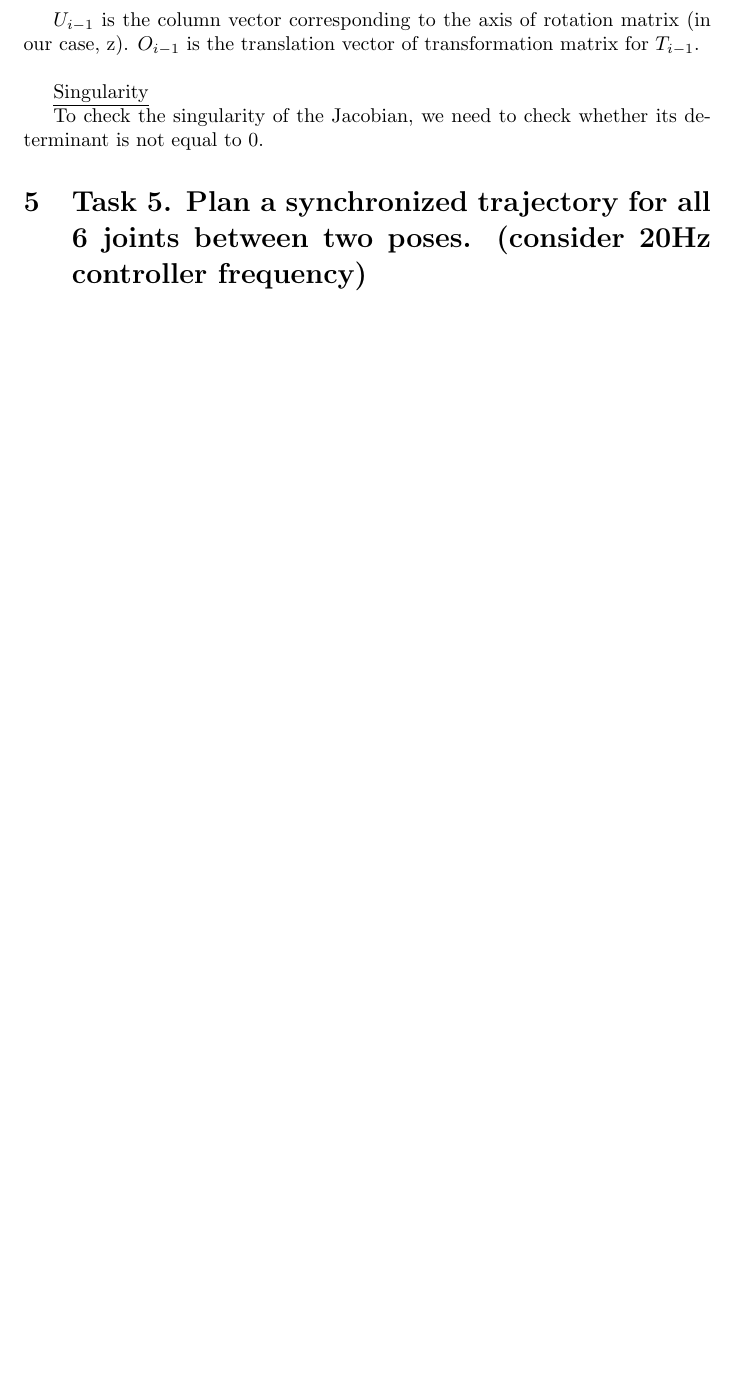
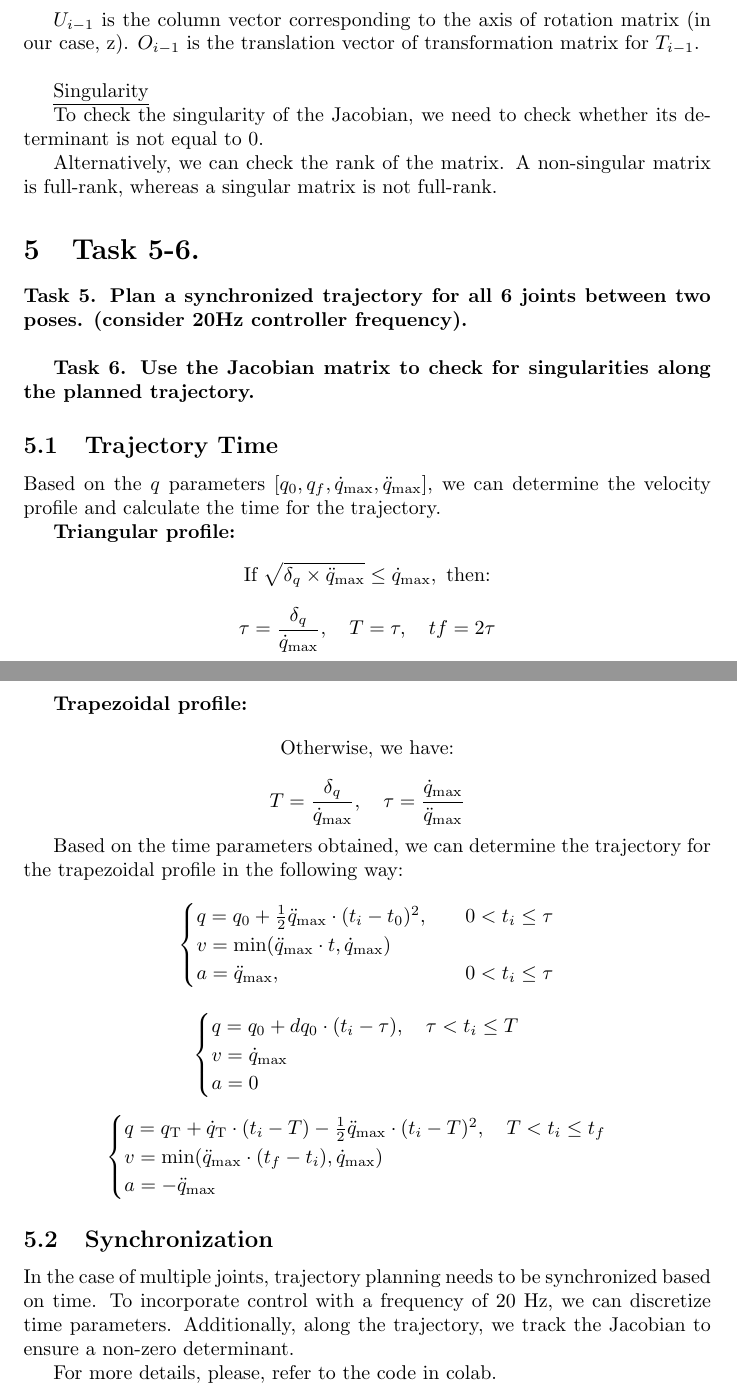
Before and after one commit to illusoryTwin/FoR, a LaTeX document (assig2/assig2.tex): part of page 4 of 4 before the commit and two parts of pages 4 and 5 of 5 after it, the two joined at a grey line, cut so that both start at the same text, the shorter picture padded with empty space. Compiled offline with pdfLaTeX.

Commit message:
Completed all the tasks

```diff
--- a/assig2/assig2.tex
+++ b/assig2/assig2.tex
@@ -244,9 +238,65 @@ $O_{i-1}$ is the translation vector of transformation matrix for $T_{i-1}$. \\
 To check the singularity of the Jacobian, we need to check whether its determinant is not
 equal to 0.
 
-\section{Task 5. Plan a synchronized trajectory for all 6 joints between two poses. (consider 20Hz
-controller frequency)}
+Alternatively, we can check the rank of the matrix. A non-singular matrix is full-rank, whereas a singular matrix is not full-rank.
+
+\section{Task 5-6.}
+\textbf{Task 5. Plan a synchronized trajectory for all 6 joints between two poses. (consider 20Hz
+controller frequency).\\}
+
+\textbf{Task 6. Use the Jacobian matrix to check for singularities along the planned trajectory.}
+
+\subsection{Trajectory Time}
+Based on the $q$ parameters $[q_0, q_f, \dot{q}_{\text{max}}, \ddot{q}_{\text{max}}]$, we can determine the velocity profile and calculate the time for the trajectory.
+
+\textbf{Triangular profile:}
+\[
+\text{If } \sqrt{\delta_q \times \ddot{q}_{\text{max}}} \leq \dot{q}_{\text{max}}, \text{ then:}
+\]
+\[
+\tau = \frac{\delta_q}{\dot{q}_{\text{max}}}, \quad T = \tau, \quad tf = 2\tau
+\]
+
+\textbf{Trapezoidal profile:}
+\[
+\text{Otherwise, we have:}
+\]
+\[
+T = \frac{\delta_q}{\dot{q}_{\text{max}}}, \quad \tau = \frac{\dot{q}_{\text{max}}}{\ddot{q}_{\text{max}}}
+\]
 
 
-% \section{Task 5. Use the Jacobian matrix to check for singularities along the planned trajectory}
+Based on the time parameters obtained, we can determine the trajectory for the trapezoidal profile in the following way:
+\[
+\begin{cases}
+q = q_0 + \frac{1}{2} \ddot{q}_{\text{max}} \cdot (t_i - t_0)^2, & \quad 0 < t_i \leq \tau \\
+v = \min(\ddot{q}_{\text{max}} \cdot t, \dot{q}_{\text{max}}) \\
+a = \ddot{q}_{\text{max}}, & \quad 0 < t_i \leq \tau
+\end{cases}
+\]
+
+
+\[
+\begin{cases}
+q = q_0 + dq_0 \cdot (t_i - \tau), \quad \tau < t_i \leq T\\
+v = \dot{q}_{\text{max}}\\
+a = 0
+\end{cases}
+\]
+
+\[
+\begin{cases}
+q = q_{\text{T}} + \dot{q}_{\text{T}} \cdot (t_i - T) - \frac{1}{2} \ddot{q}_{\text{max}} \cdot (t_i - T)^2, \quad T < t_i \leq t_f\\
+v = \min(\ddot{q}_{\text{max}} \cdot (t_f - t_i), \dot{q}_{\text{max}})\\
+a = -\ddot{q}_{\text{max}}
+\end{cases}
+\]
+
+\subsection{Synchronization}
+In the case of multiple joints, trajectory planning needs to be synchronized based on time.
+To incorporate control with a frequency of 20 Hz, we can discretize time parameters.
+Additionally, along the trajectory, we track the Jacobian to ensure a non-zero determinant.
+
+For more details, please, refer to the code in colab.
+
 \end{document}
```
Also changed, not shown: assig2/assig2.pdf, assig2/assig2.tex (32 more changed lines).
